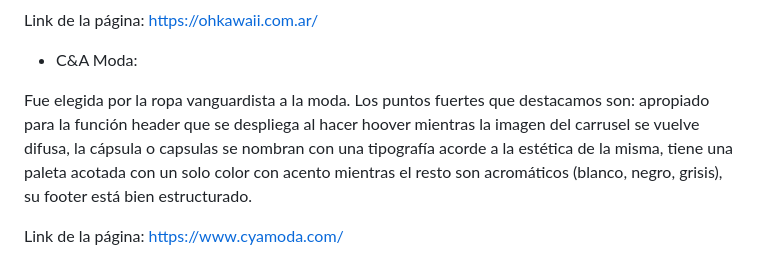
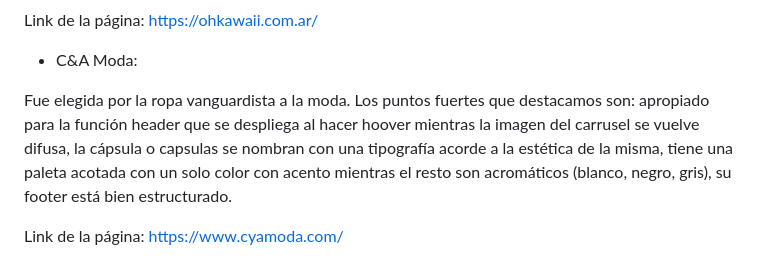
Before and after one commit to FerMqz94/-grupo_11_nombre, a Markdown page: README.md, the part around the change. Drawn GitHub-style.

Commit message:
Corrigiendo algunos errores ortográficos.

```diff
--- a/README.md
+++ b/README.md
@@ -67,6 +67,6 @@ Link de la página:  https://ohkawaii.com.ar/
 - C&A Moda:
 
 Fue elegida por la ropa vanguardista a la moda.
-Los puntos fuertes que destacamos son: apropiado para la función header que se despliega al hacer hoover mientras la imagen del carrusel se vuelve difusa, la cápsula o capsulas se nombran con una tipografía acorde a la estética de la misma, tiene una paleta acotada con un solo color con acento mientras el resto son acromáticos (blanco, negro, grisis), su footer está bien estructurado.
+Los puntos fuertes que destacamos son: apropiado para la función header que se despliega al hacer hoover mientras la imagen del carrusel se vuelve difusa, la cápsula o capsulas se nombran con una tipografía acorde a la estética de la misma, tiene una paleta acotada con un solo color con acento mientras el resto son acromáticos (blanco, negro, gris), su footer está bien estructurado.
 
 Link de la página: https://www.cyamoda.com/
```
